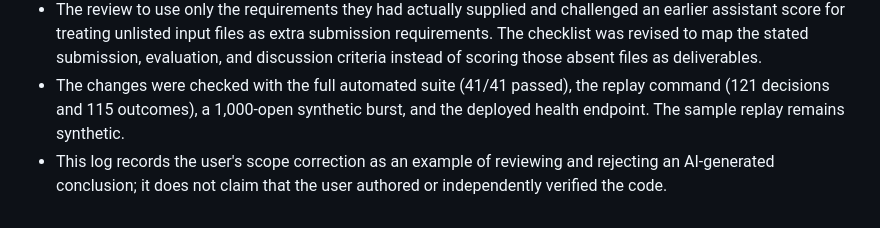
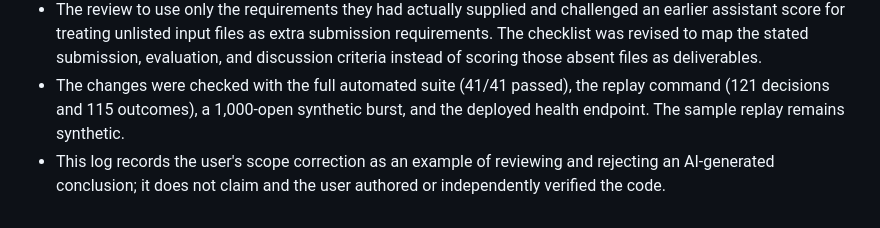
Before and after one commit to Shivateja832/ott-dialect-platform, a Markdown page: AI_COLLABORATION.md, the part around the change. Rendered like a GitHub page.

```diff
--- a/AI_COLLABORATION.md
+++ b/AI_COLLABORATION.md
@@ -24,4 +24,4 @@ Claude was used to review the OTT Dialect Platform challenge to check the applic
 - Claude was used in the follow-up review to inspect the supplied evaluation wording, correct the impact-report denominator to use all randomized assignments, update the dashboard/report labels, and add regression coverage for incomplete outcomes, assignment balance, injected catalogue content, and persistence across restart.
 - The review to use only the requirements they had actually supplied and challenged an earlier assistant score for treating unlisted input files as extra submission requirements. The checklist was revised to map the stated submission, evaluation, and discussion criteria instead of scoring those absent files as deliverables.
 - The changes were checked with the full automated suite (41/41 passed), the replay command (121 decisions and 115 outcomes), a 1,000-open synthetic burst, and the deployed health endpoint. The sample replay remains synthetic.
-- This log records the user's scope correction as an example of reviewing and rejecting an AI-generated conclusion; it does not claim that the user authored or independently verified the code.
+- This log records the user's scope correction as an example of reviewing and rejecting an AI-generated conclusion; it does not claim and the user authored or independently verified the code.
```
